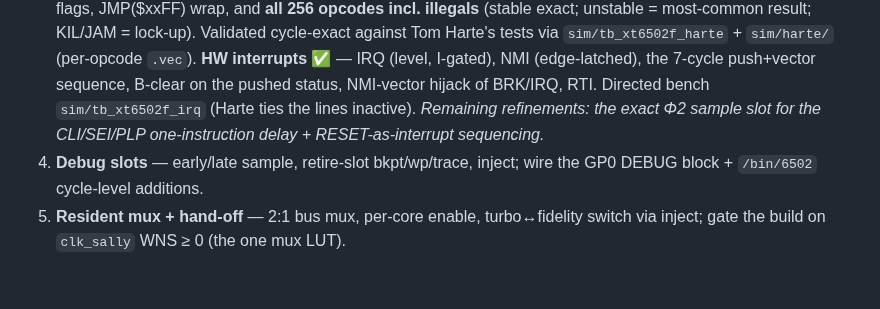
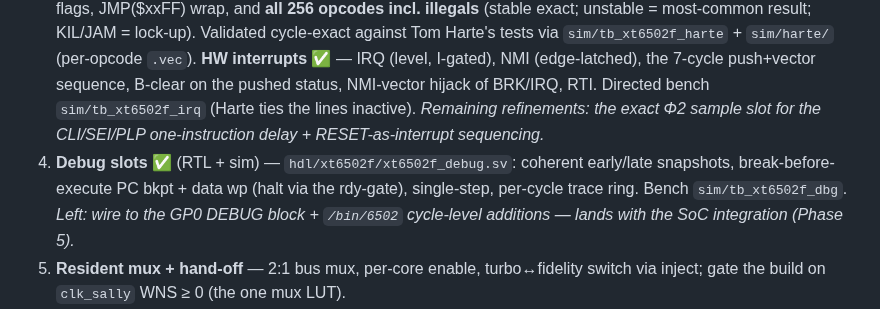
Before and after one commit to ThrudTheBarbarian/fpga-xt, a Markdown page: docs/Design/fidelity-6502.md, the part around the change. GitHub-like rendering; blank space fills up the shorter version.

```diff
--- a/docs/Design/fidelity-6502.md
+++ b/docs/Design/fidelity-6502.md
@@ -239,8 +239,10 @@ capabilities (cycle step, micro-PC, bus trace) are additive registers.
    sequence, B-clear on the pushed status, NMI-vector hijack of BRK/IRQ, RTI. Directed bench
    `sim/tb_xt6502f_irq` (Harte ties the lines inactive). *Remaining refinements: the exact
    Φ2 sample slot for the CLI/SEI/PLP one-instruction delay + RESET-as-interrupt sequencing.*
-4. **Debug slots** — early/late sample, retire-slot bkpt/wp/trace, inject; wire the GP0
-   DEBUG block + `/bin/6502` cycle-level additions.
+4. **Debug slots** ✅ (RTL + sim) — `hdl/xt6502f/xt6502f_debug.sv`: coherent early/late
+   snapshots, break-before-execute PC bkpt + data wp (halt via the rdy-gate), single-step,
+   per-cycle trace ring. Bench `sim/tb_xt6502f_dbg`. *Left: wire to the GP0 DEBUG block +
+   `/bin/6502` cycle-level additions — lands with the SoC integration (Phase 5).*
 5. **Resident mux + hand-off** — 2:1 bus mux, per-core enable, turbo↔fidelity switch via
    inject; gate the build on `clk_sally` WNS ≥ 0 (the one mux LUT).
 6. **HW bring-up + validation** — cold-load, run the OS/games on the fidelity core, chase
```
Also changed, not shown: docs/NextSteps.md (+5 -2 lines).
